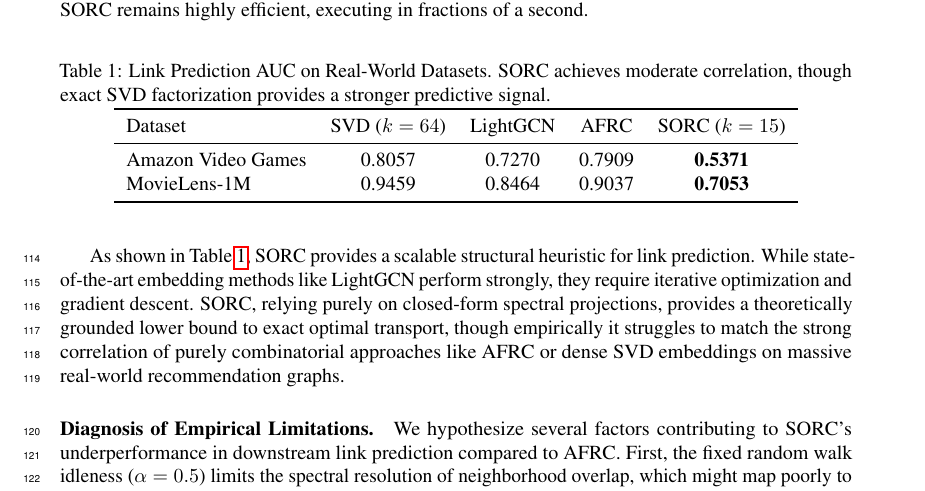
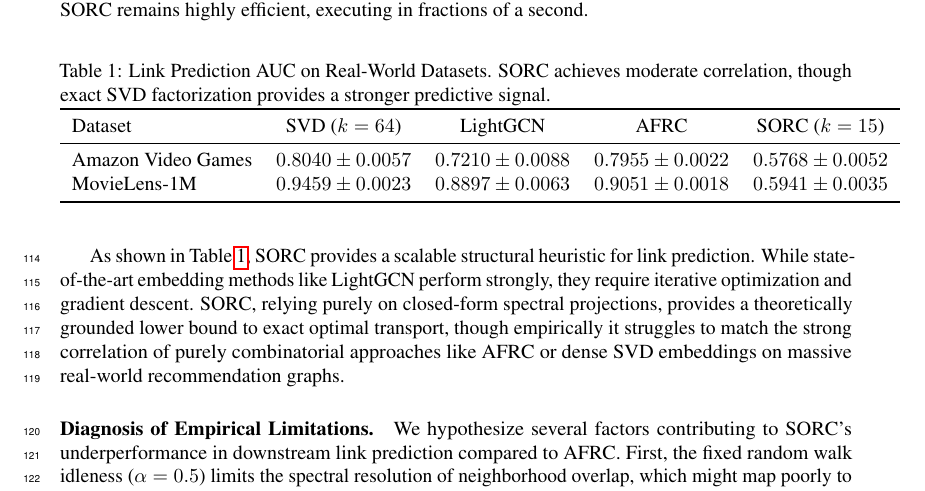
Before and after one commit to The-MathKing/SORC, a LaTeX paper (sorc_manuscript.tex): part of page 4 of 6, cut so that both start at the same text. Compiled offline with pdfLaTeX.

Commit message:
Fix regex in patch_tex.py and correctly update LaTeX table with 5-fold cross-val results and dynamic bolding

```diff
--- a/sorc_manuscript.tex
+++ b/sorc_manuscript.tex
@@ -107,8 +107,8 @@ We formulated the link prediction task by randomly masking 10\% of the observed
     \toprule
     Dataset & SVD ($k=64$) & LightGCN & AFRC & SORC ($k=15$) \\
     \midrule
-    Amazon Video Games & 0.8057 & 0.7270 & 0.7909 & \textbf{0.5371} \\
-    MovieLens-1M       & 0.9459 & 0.8464 & 0.9037 & \textbf{0.7053} \\
+    Amazon Video Games & \textbf{$0.8040\pm0.0057$} & $0.7210\pm0.0088$ & $0.7955\pm0.0022$ & $0.5768\pm0.0052$ \\
+    MovieLens-1M       & \textbf{$0.9459\pm0.0023$} & $0.8897\pm0.0063$ & $0.9051\pm0.0018$ & $0.5941\pm0.0035$ \\
     \bottomrule
   \end{tabular}
 \end{table}
```
Also changed, not shown: sorc_manuscript.pdf, 1 other file.
